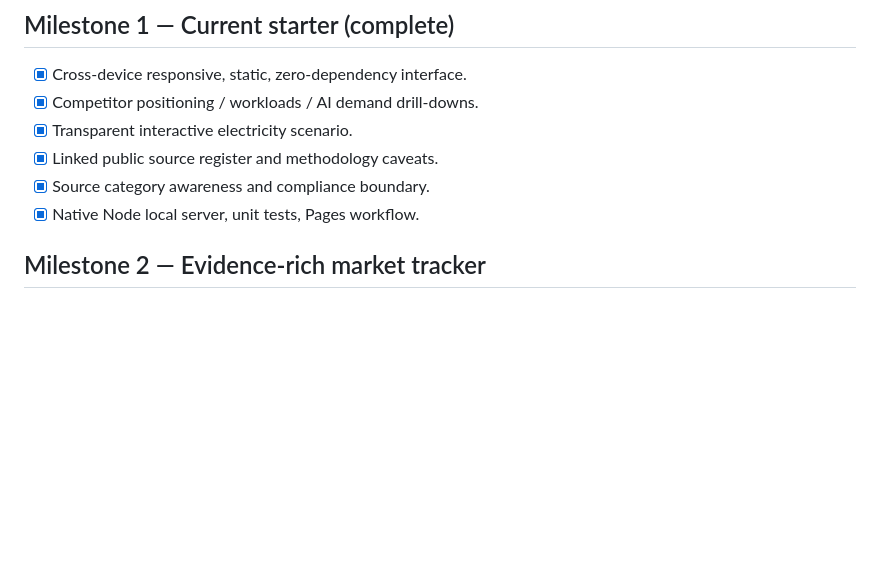
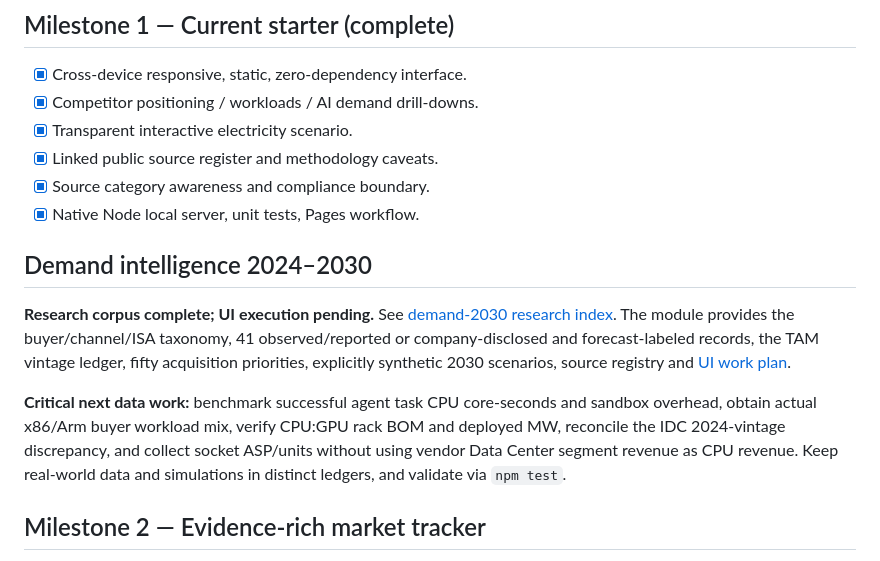
Before and after one commit to owenservera/server-cpu-strategy-lab, a Markdown page: docs/RESEARCH-ROADMAP.md, the part around the change. GitHub-like rendering; blank space fills up the shorter version.

Commit message:
docs: link completed 2030 demand research and integration handoff

```diff
--- a/docs/RESEARCH-ROADMAP.md
+++ b/docs/RESEARCH-ROADMAP.md
@@ -10,6 +10,12 @@ The dashboard is the visual interface for a continuously improved, evidence-cons
 - [x] Linked public source register and methodology caveats.
 - [x] Source category awareness and compliance boundary.
 - [x] Native Node local server, unit tests, Pages workflow.
+
+## Demand intelligence 2024–2030
+
+**Research corpus complete; UI execution pending.** See [demand-2030 research index](research/demand-2030/README.md). The module provides the buyer/channel/ISA taxonomy, 41 observed/reported or company-disclosed and forecast-labeled records, the TAM vintage ledger, fifty acquisition priorities, explicitly synthetic 2030 scenarios, source registry and [UI work plan](research/demand-2030/DASHBOARD-HANDOFF.md).
+
+**Critical next data work:** benchmark successful agent task CPU core-seconds and sandbox overhead, obtain actual x86/Arm buyer workload mix, verify CPU:GPU rack BOM and deployed MW, reconcile the IDC 2024-vintage discrepancy, and collect socket ASP/units without using vendor Data Center segment revenue as CPU revenue. Keep real-world data and simulations in distinct ledgers, and validate via `npm test`.
 
 ## Milestone 2 — Evidence-rich market tracker
 
```
